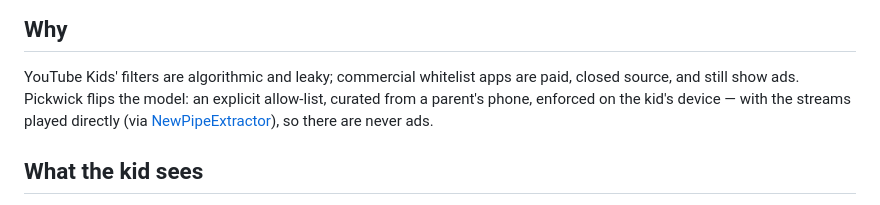
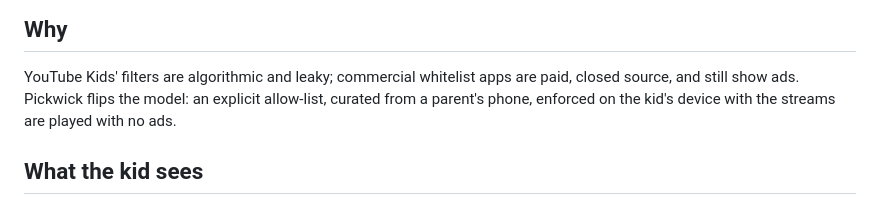
Before and after one commit to itcon-pty-au/pickwick, a Markdown page: README.md, the part around the change. GitHub-like rendering.

Commit message:
Improve clarity in README about Pickwick functionality
Clarified the explanation of how Pickwick enforces the allow-list and streams content without ads.

```diff
--- a/README.md
+++ b/README.md
@@ -23,9 +23,8 @@ Open source (GPL-3.0), sideloaded — not distributed via app stores.
 
 YouTube Kids' filters are algorithmic and leaky; commercial whitelist apps are paid,
 closed source, and still show ads. Pickwick flips the model: an explicit allow-list,
-curated from a parent's phone, enforced on the kid's device — with the streams played
-directly (via [NewPipeExtractor](https://github.com/TeamNewPipe/NewPipeExtractor)),
-so there are never ads.
+curated from a parent's phone, enforced on the kid's device with the streams are played
+with no ads.
 
 ## What the kid sees
 
```
